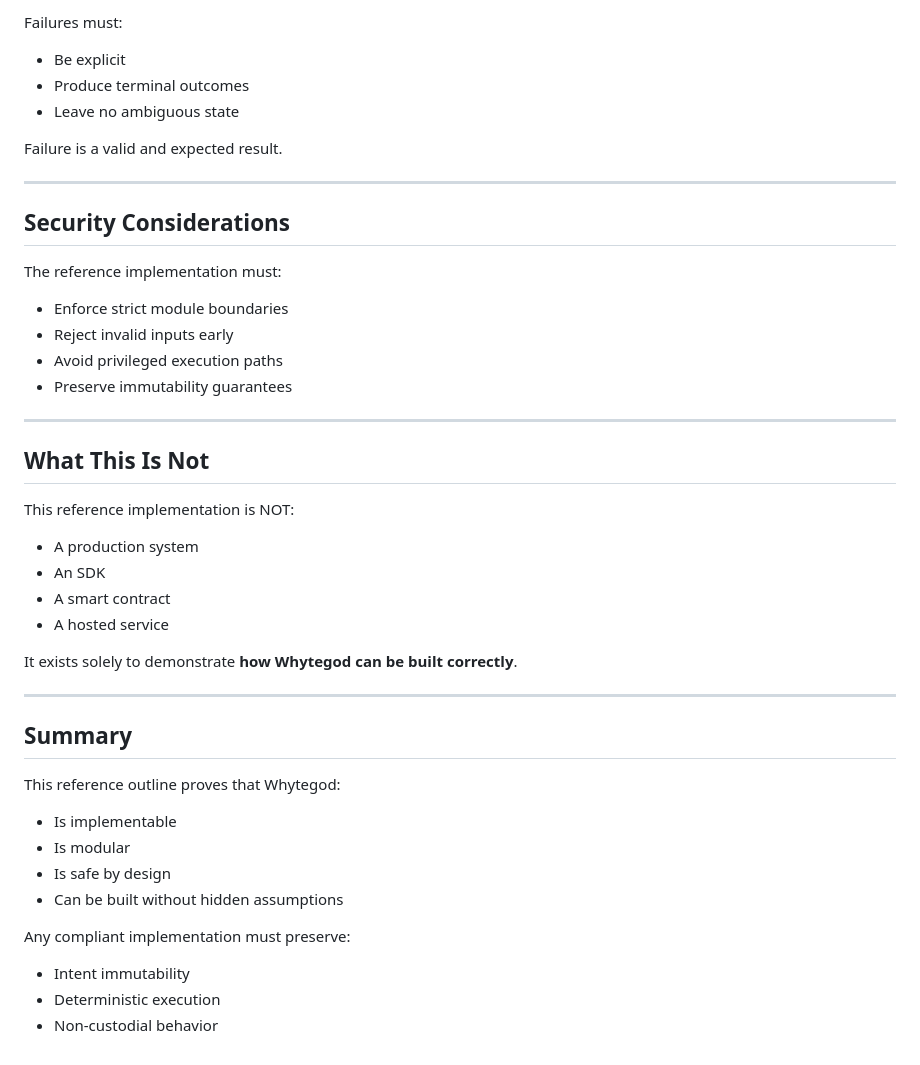
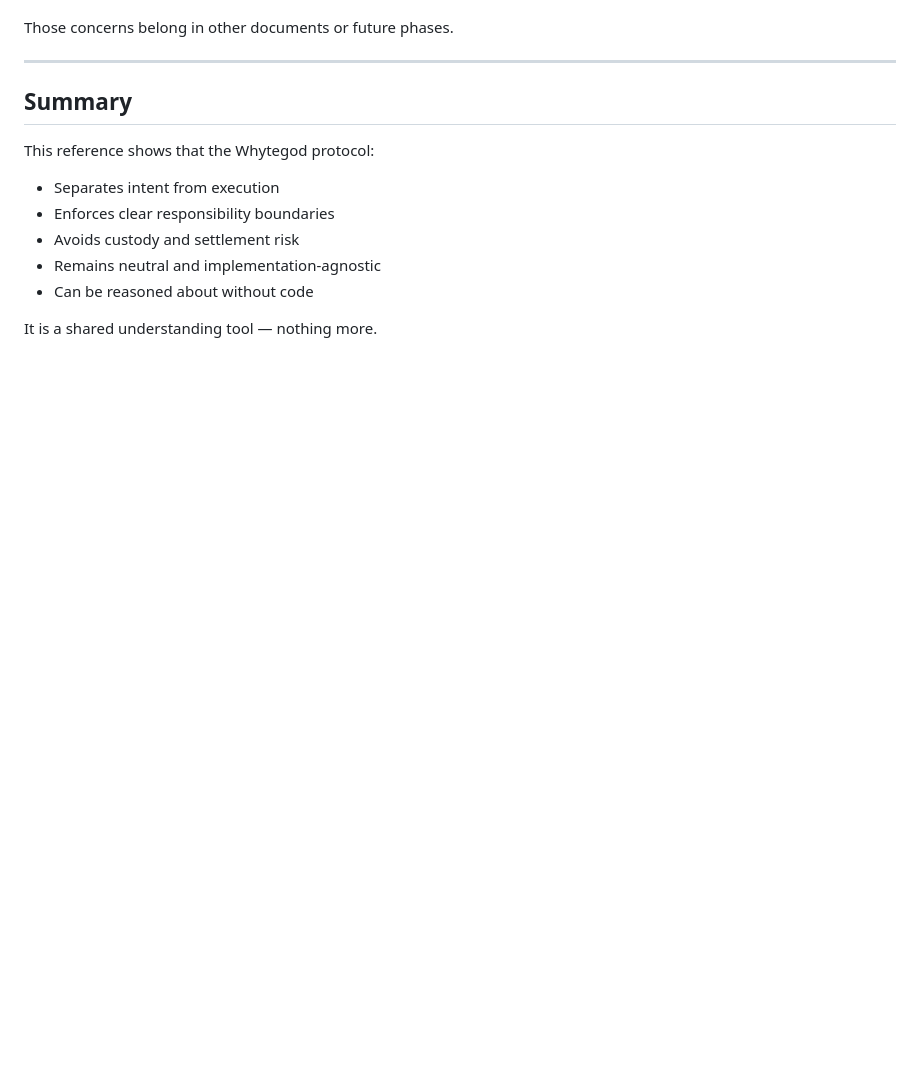
Before and after one commit to whytegod/whytegod, a Markdown page: REFERENCE_IMPLEMENTATION.md, the part around one of its changes. GitHub-like rendering; blank space fills up the shorter version.

```diff
--- a/REFERENCE_IMPLEMENTATION.md
+++ b/REFERENCE_IMPLEMENTATION.md
@@ -167,47 +133,15 @@ To preserve determinism:
-Failures must:
-
-- Be explicit
-- Produce terminal outcomes
-- Leave no ambiguous state
-
-Failure is a valid and expected result.
-
----
-
-## Security Considerations
-
-The reference implementation must:
-
-- Enforce strict module boundaries
-- Reject invalid inputs early
-- Avoid privileged execution paths
-- Preserve immutability guarantees
-
----
-
-## What This Is Not
-
-This reference implementation is NOT:
-
-- A production system
-- An SDK
-- A smart contract
-- A hosted service
-
-It exists solely to demonstrate **how Whytegod can be built correctly**.
+Those concerns belong in other documents or future phases.
 
 ---
 
 ## Summary
 
-This reference outline proves that Whytegod:
+This reference shows that the Whytegod protocol:
 
-- Is implementable
-- Is modular
-- Is safe by design
-- Can be built without hidden assumptions
+- Separates intent from execution
+- Enforces clear responsibility boundaries
+- Avoids custody and settlement risk
+- Remains neutral and implementation-agnostic
+- Can be reasoned about without code
 
-Any compliant implementation must preserve:
-- Intent immutability
-- Deterministic execution
-- Non-custodial behavior
+It is a shared understanding tool — nothing more.
```
Also changed, not shown: other parts of REFERENCE_IMPLEMENTATION.md (+84 -118 lines).
